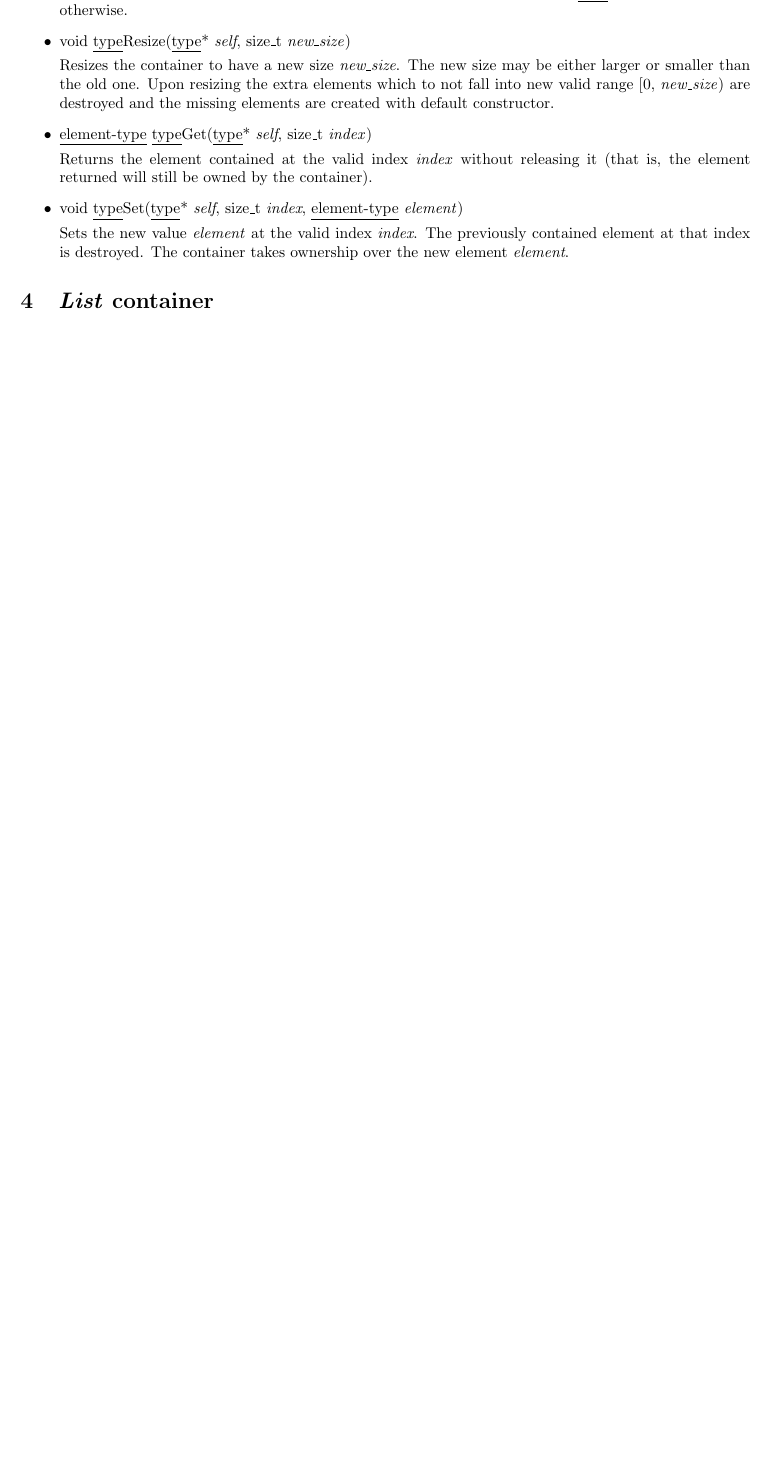
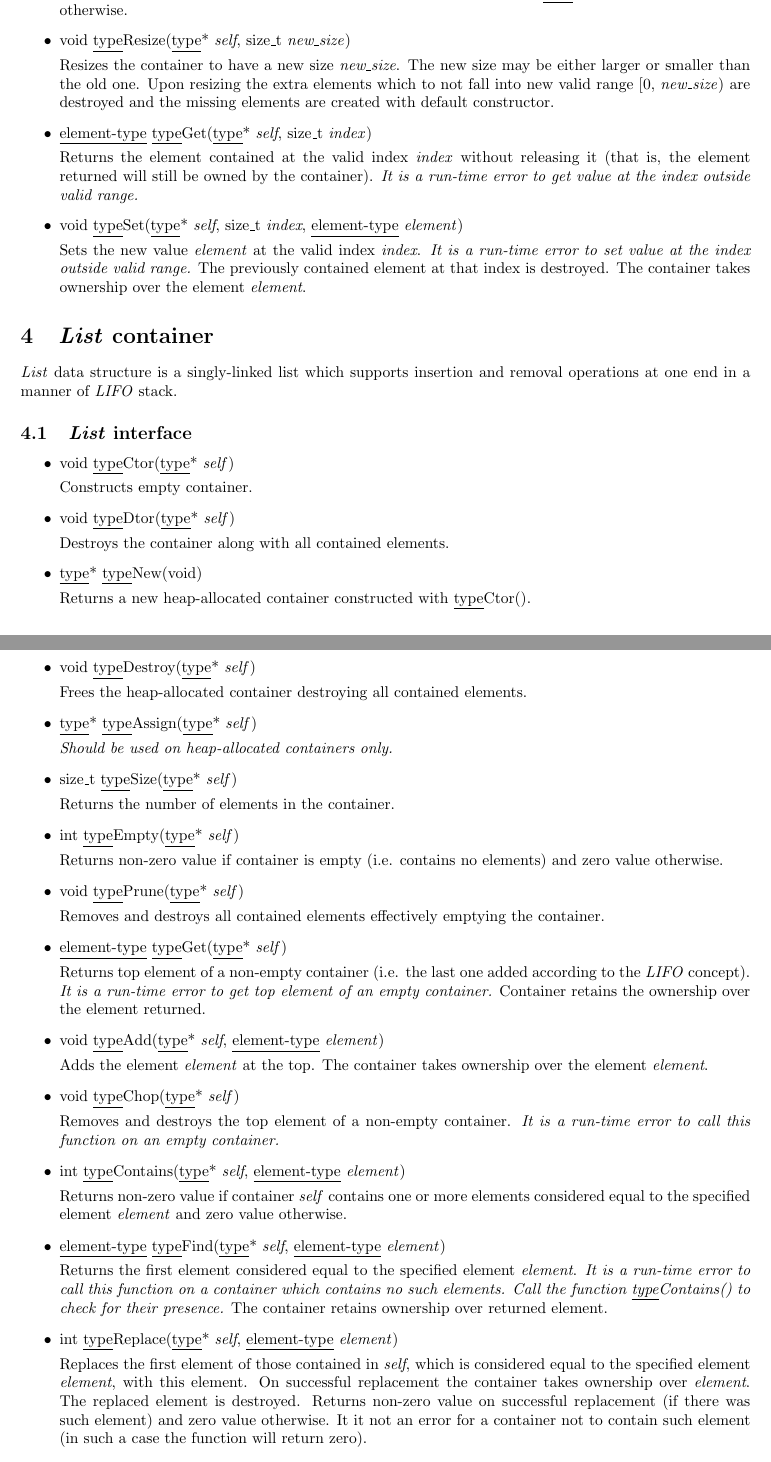
Before and after one commit to okhlybov/autoc, a LaTeX document (manual/manual.tex): part of page 3 of 3 before the commit and two parts of pages 3 and 4 of 4 after it, the two joined at a grey line, cut so that both start at the same text, the shorter picture padded with empty space. Compiled offline with pdfLaTeX.

Commit message:
Doc updates.

```diff
--- a/manual/manual.tex
+++ b/manual/manual.tex
@@ -271,13 +271,13 @@ Frees the heap-allocated container destroying all contained elements.
 \item \meth{size\_t \st Size(\st* \sv)}
 
 
-Returns current size of container.
+Returns the number of elements in the container.
 
 
 \item \meth{int \st Within(\st* \sv, size\_t \emph{index})}
 
 
-Returns non-zero value when \emph{index} is a valid index, that is \emph{index} $\in$ [0, \meth{\st Size(\sv)}), and zero otherwise.
+Returns non-zero value when \emph{index} is a valid index, that is \emph{index} $\in$ [0, \meth{\st Size(\sv)}), and zero value otherwise.
 
 
 \item \meth{void \st Resize(\st* \sv, size\_t \emph{new\_size})}
@@ -292,14 +292,140 @@ Upon resizing the extra elements which to not fall into new valid range [0, \emp
 
 
 Returns the element contained at the valid index \emph{index} without releasing it (that is, the element returned will still be owned by the container).
+\emph{It is a run-time error to get value at the index outside valid range.}
 
 
 \item \meth{void \st Set(\st* \sv, size\_t \emph{index}, \et\ \ev)}
 
 
 Sets the new value \ev\ at the valid index \emph{index}.
+\emph{It is a run-time error to set value at the index outside valid range.}
 The previously contained element at that index is destroyed.
-The container takes ownership over the new element \ev.
+The container takes ownership over the element \ev.
+
+
+\end{itemize}
+
+
+
+%----------------------------------------------------------------------------------------------------------------------
+
+
+\newcommand{\List}{\emph{List}}
+\section{\List\ container}
+
+
+\List\ data structure is a singly-linked list which supports insertion and removal operations at one end in a manner of \emph{LIFO} stack.
+
+
+\subsection{\List\ interface}
+
+
+\begin{itemize}
+
+
+\item \meth{void \st Ctor(\st*\ \sv)}
+
+
+Constructs empty container.
+
+
+\item \meth{void \st Dtor(\st*\ \sv)}
+
+
+Destroys the container along with all contained elements.
+
+
+\item \meth{\st* \st New(void)}
+
+
+Returns a new heap-allocated container constructed with \meth{\st Ctor()}.
+
+
+\item \meth{void \st Destroy(\st* \sv)}
+
+
+Frees the heap-allocated container destroying all contained elements.
+
+
+\item \meth{\st* \st Assign(\st* \sv)}
+
+
+\emph{Should be used on heap-allocated containers only.}
+
+
+\item \meth{size\_t \st Size(\st* \sv)}
+
+
+Returns the number of elements in the container.
+
+
+\item \meth{int \st Empty}(\st* \sv)
+
+
+Returns non-zero value if container is empty (i.e. contains no elements) and zero value otherwise.
+
+
+\item \meth{void \st Prune}(\st* \sv)
+
+
+Removes and destroys all contained elements effectively emptying the container.
+
+
+\item \meth{\et\ \st Get(\st* \sv)}
+
+
+Returns top element of a non-empty container (i.e. the last one added according to the \emph{LIFO} concept).
+\emph{It is a run-time error to get top element of an empty container.}
+Container retains the ownership over the element returned.
+
+
+\item \meth{void \st Add(\st* \sv, \et\ \ev)}
+
+
+Adds the element \ev\ at the top.
+The container takes ownership over the element \ev.
+
+
+\item \meth{void \st Chop(\st* \sv)}
+
+
+Removes and destroys the top element of a non-empty container.
+\emph{It is a run-time error to call this function on an empty container.}
+
+
+\item \meth{int \st Contains(\st* \sv, \et\ \ev)}
+
+
+Returns non-zero value if container \sv\ contains one or more elements considered equal to the specified element \ev\ and zero value otherwise.
+
+
+\item \meth{\et\ \st Find(\st* \sv, \et\ \ev)}
+
+
+Returns the first element considered equal to the specified element \ev.
+\emph{It is a run-time error to call this function on a container which contains no such elements. Call the function \meth{\st Contains()} to check for their presence.}
+The container retains ownership over returned element.
+
+
+\item \meth{int \st Replace(\st* \sv, \et\ \ev)}
+
+
+Replaces the first element of those contained in \sv, which is considered equal to the specified element \ev, with this element.
+On successful replacement the container takes ownership over \ev.
+The replaced element is destroyed.
+Returns non-zero value on successful replacement (if there was such element) and zero value otherwise.
+It it not an error for a container not to contain such element (in such a case the function will return zero).
+
+
+\item \meth{int \st ReplaceAll(\st* \sv, \et\ \ev)}
+
+
+Replaces all the elements of those contained in \sv, which are considered equal to the specified element \ev\ with this element.
+On successful replacement the container takes ownership over \ev.
+The replaced elements are destroyed.
+Returns the number of elements replaced.
+It it not an error for a container not to contain such elements (in such a case the function will return zero).
 
 
 \end{itemize}
```
Also changed, not shown: manual/manual.tex (25 more changed lines).
